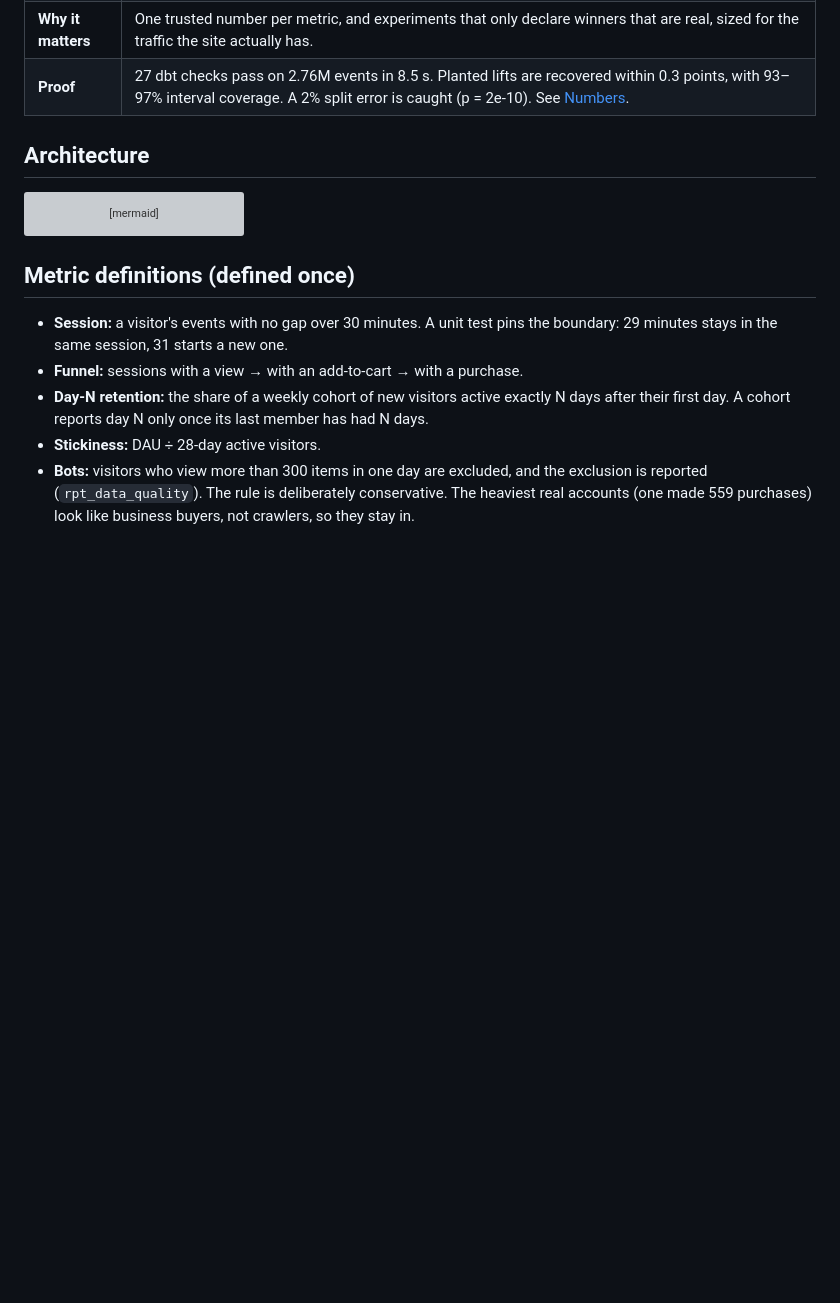
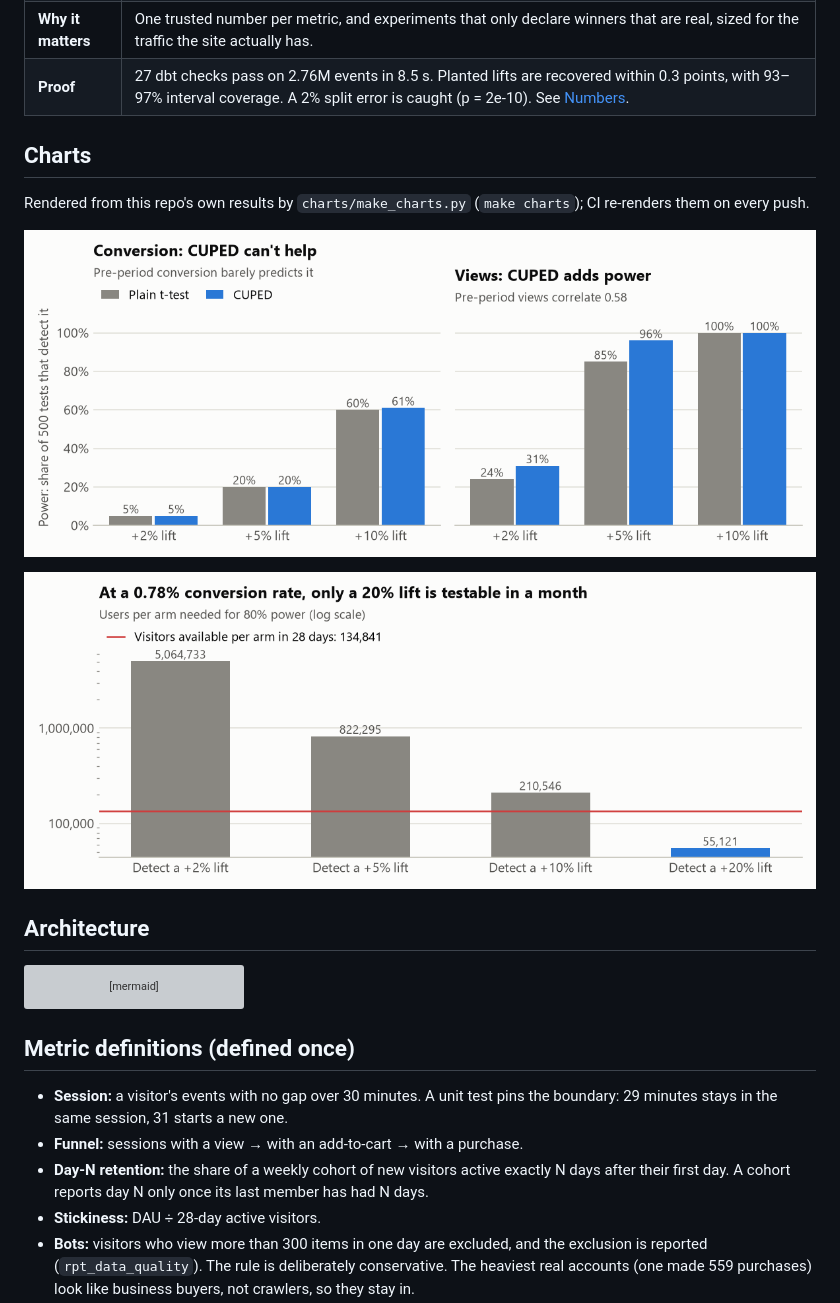
Before and after one commit to Saigwe/product-analytics-experiments, a Markdown page: README.md, the part around the change. GitHub-like rendering; pictures changed too: docs/charts/power_cuped.png (added), docs/charts/sample_size.png (added); blank space fills up the shorter version; grey boxes are pictures that could not be loaded.

````diff
--- a/README.md
+++ b/README.md
@@ -19,6 +19,13 @@ This rebuilds the consumer product analytics from my analytics engineering role
 | **What I built** | dbt models that define each metric once (sessions, funnel, day-N retention, DAU/MAU), with bot exclusion and reconciliation tests. A tested statistics toolkit. Simulations on real visitors that measure false positives, power and CUPED's effect. A product write-up on the one metric worth moving. |
 | **Why it matters** | One trusted number per metric, and experiments that only declare winners that are real, sized for the traffic the site actually has. |
 | **Proof** | 27 dbt checks pass on 2.76M events in 8.5 s. Planted lifts are recovered within 0.3 points, with 93–97% interval coverage. A 2% split error is caught (p = 2e-10). See [Numbers](#numbers). |
+
+## Charts
+Rendered from this repo's own results by `charts/make_charts.py` (`make charts`); CI re-renders them on every push.
+
+![Statistical power of a plain t-test vs CUPED for conversion and views per visitor](docs/charts/power_cuped.png)
+
+![Users per arm needed for 80% power at each lift vs visitors available in 28 days](docs/charts/sample_size.png)
 
 ## Architecture
 ```mermaid
````
Also changed, not shown: 5 other files.
